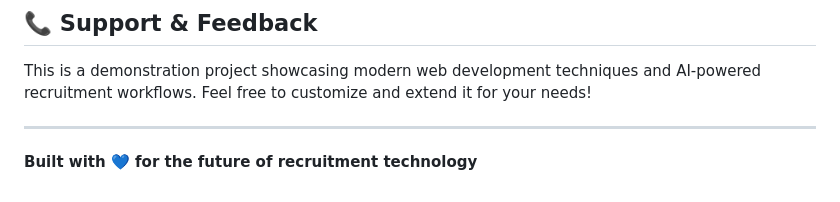
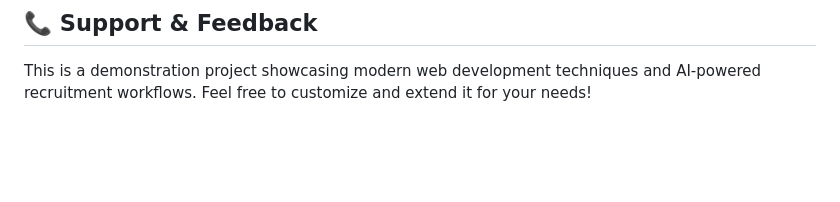
Before and after one commit to Gaur-1234/ATS, a Markdown page: README.md, the part around the change. Rendered like a GitHub page; blank space fills up the shorter version.

```diff
--- a/README.md
+++ b/README.md
@@ -544,7 +544,3 @@ This project demonstrates:
 ## 📞 Support & Feedback
 
 This is a demonstration project showcasing modern web development techniques and AI-powered recruitment workflows. Feel free to customize and extend it for your needs!
-
----
-
-**Built with 💙 for the future of recruitment technology**
```
